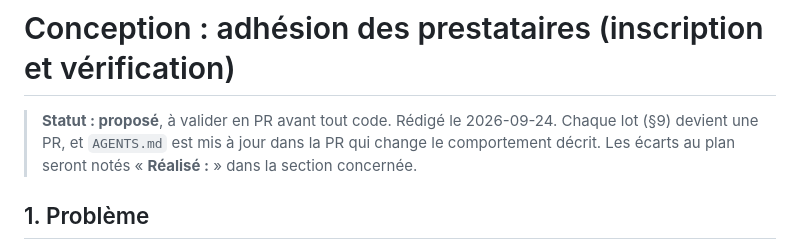
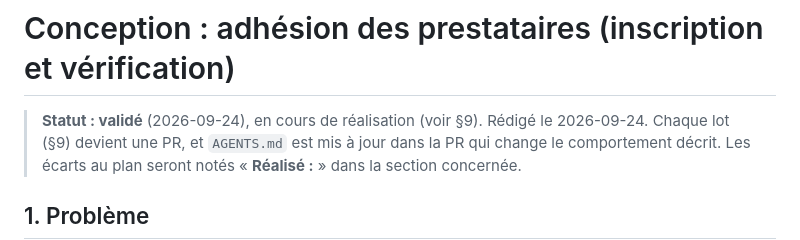
Before and after one commit to tristan-devos/TOCATO, a Markdown page: docs/adhesion-prestataires.md, the part around the change. GitHub-like rendering.

Commit message:
docs: conception validée
Co-Authored-By: Claude Opus 5.5 <noreply@anthropic.com>

```diff
--- a/docs/adhesion-prestataires.md
+++ b/docs/adhesion-prestataires.md
@@ -1,6 +1,6 @@
 # Conception : adhésion des prestataires (inscription et vérification)
 
-> **Statut : proposé**, à valider en PR avant tout code.
+> **Statut : validé** (2026-09-24), en cours de réalisation (voir §9).
 > Rédigé le 2026-09-24. Chaque lot (§9) devient une PR, et `AGENTS.md` est mis à jour
 > dans la PR qui change le comportement décrit. Les écarts au plan seront notés
 > « **Réalisé :** » dans la section concernée.
```
Also changed, not shown: AGENTS.md (+1 -1 lines).
